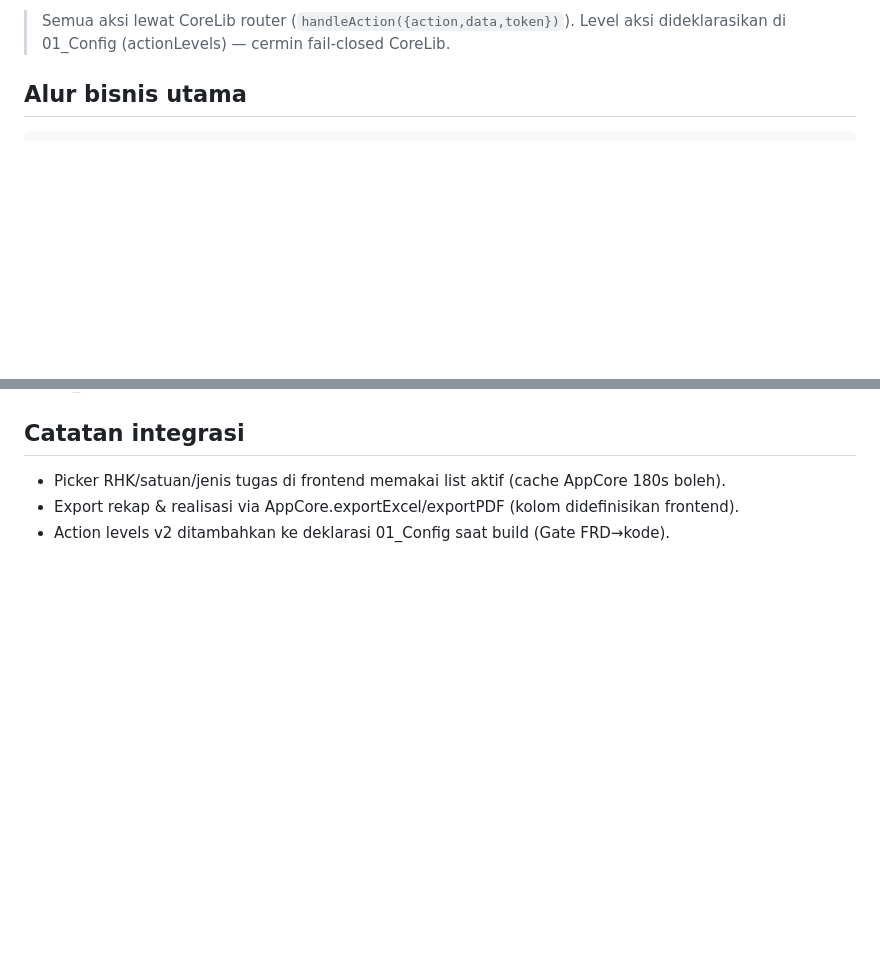
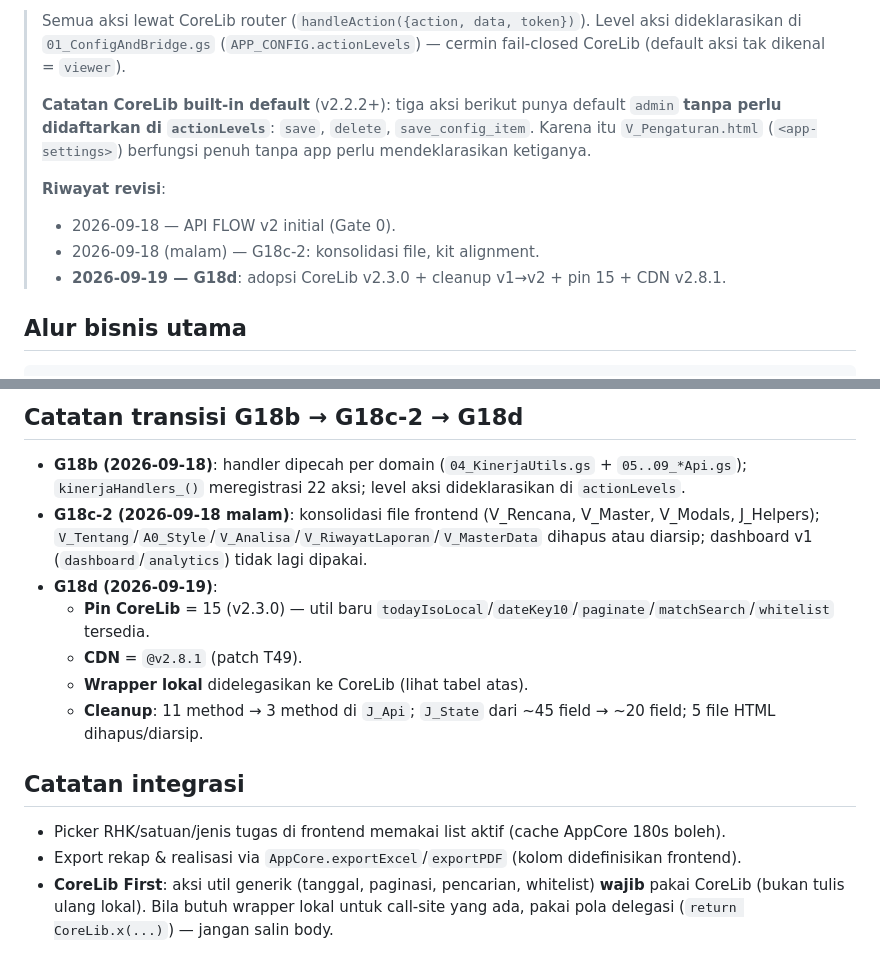
Before and after one commit to miftachurrochim82-sketch/si-lahar, a Markdown page: docs/06_API_FLOW.md, 2 parts joined by grey strips. Drawn GitHub-style; blank space fills up the shorter version.

````diff
--- a/docs/06_API_FLOW.md
+++ b/docs/06_API_FLOW.md
@@ -2,6 +2,17 @@
 
-> Semua aksi lewat CoreLib router (`handleAction({action,data,token})`). Level aksi
-> dideklarasikan di 01_Config (actionLevels) — cermin fail-closed CoreLib.
+> Semua aksi lewat CoreLib router (`handleAction({action, data, token})`).
+> Level aksi dideklarasikan di `01_ConfigAndBridge.gs` (`APP_CONFIG.actionLevels`) —
+> cermin fail-closed CoreLib (default aksi tak dikenal = `viewer`).
+>
+> **Catatan CoreLib built-in default** (v2.2.2+): tiga aksi berikut punya default
+> `admin` **tanpa perlu didaftarkan di `actionLevels`**: `save`, `delete`,
+> `save_config_item`. Karena itu `V_Pengaturan.html` (`<app-settings>`) berfungsi
+> penuh tanpa app perlu mendeklarasikan ketiganya.
+>
+> **Riwayat revisi**:
+> - 2026-09-18 — API FLOW v2 initial (Gate 0).
+> - 2026-09-18 (malam) — G18c-2: konsolidasi file, kit alignment.
+> - **2026-09-19 — G18d**: adopsi CoreLib v2.3.0 + cleanup v1→v2 + pin 15 + CDN v2.8.1.
 
 ## Alur bisnis utama
 ```
@@ -49,5 +111,21 @@ Standar CoreLib: `{success, data|error, code?, meta?}`; UNAUTHORIZED → handleS
+## Catatan transisi G18b → G18c-2 → G18d
+
+- **G18b (2026-09-18)**: handler dipecah per domain (`04_KinerjaUtils.gs` + `05..09_*Api.gs`);
+  `kinerjaHandlers_()` meregistrasi 22 aksi; level aksi dideklarasikan di `actionLevels`.
+- **G18c-2 (2026-09-18 malam)**: konsolidasi file frontend (V_Rencana, V_Master, V_Modals,
+  J_Helpers); `V_Tentang`/`A0_Style`/`V_Analisa`/`V_RiwayatLaporan`/`V_MasterData` dihapus
+  atau diarsip; dashboard v1 (`dashboard`/`analytics`) tidak lagi dipakai.
+- **G18d (2026-09-19)**:
+  - **Pin CoreLib** = 15 (v2.3.0) — util baru `todayIsoLocal`/`dateKey10`/`paginate`/`matchSearch`/`whitelist` tersedia.
+  - **CDN** = `@v2.8.1` (patch T49).
+  - **Wrapper lokal** didelegasikan ke CoreLib (lihat tabel atas).
+  - **Cleanup**: 11 method → 3 method di `J_Api`; `J_State` dari ~45 field → ~20 field;
+    5 file HTML dihapus/diarsip.
 
 ## Catatan integrasi
+
 - Picker RHK/satuan/jenis tugas di frontend memakai list aktif (cache AppCore 180s boleh).
-- Export rekap & realisasi via AppCore.exportExcel/exportPDF (kolom didefinisikan frontend).
-- Action levels v2 ditambahkan ke deklarasi 01_Config saat build (Gate FRD→kode).
+- Export rekap & realisasi via `AppCore.exportExcel`/`exportPDF` (kolom didefinisikan frontend).
+- **CoreLib First**: aksi util generik (tanggal, paginasi, pencarian, whitelist) **wajib**
+  pakai CoreLib (bukan tulis ulang lokal). Bila butuh wrapper lokal untuk call-site yang
+  ada, pakai pola delegasi (`return CoreLib.x(...)`) — jangan salin body.
````
Also changed, not shown: other parts of docs/06_API_FLOW.md (+85 -34 lines).
